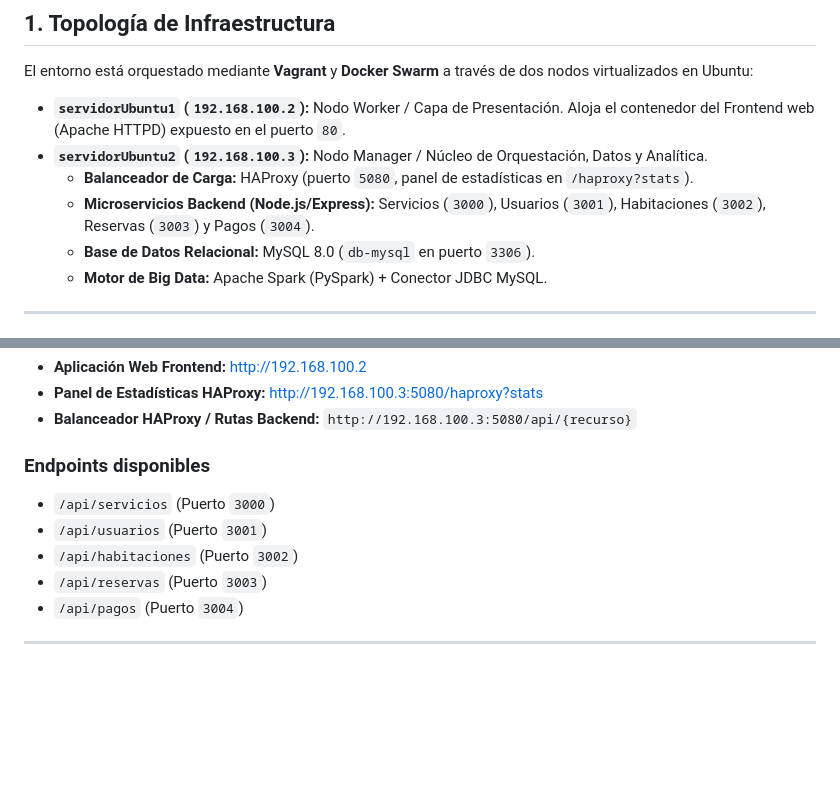
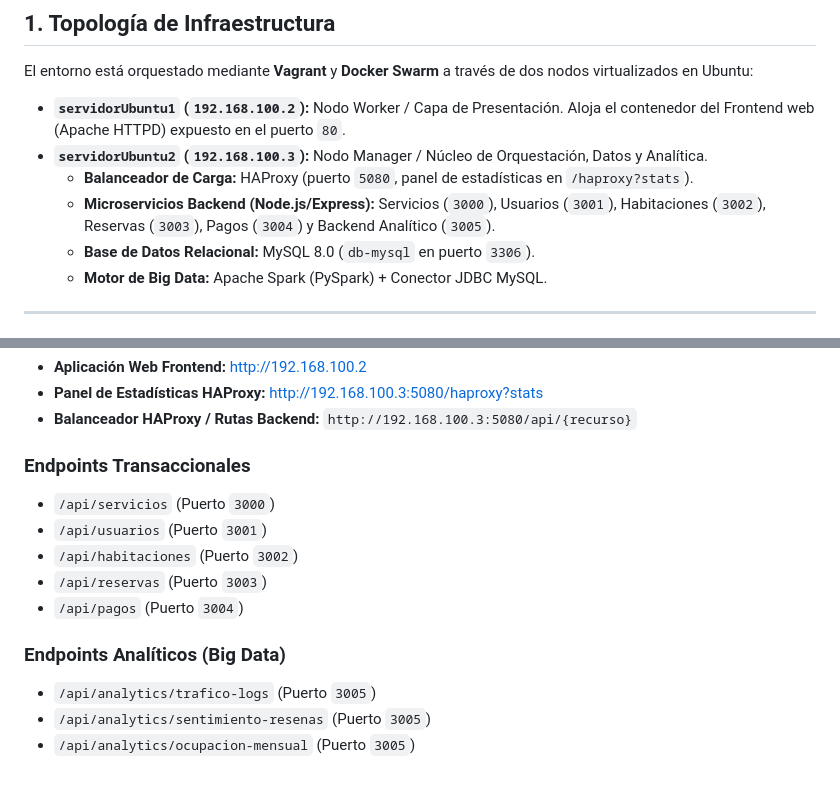
Before and after one commit to juanrivera-d/Hotel-Proyecto, a Markdown page: README.md, 2 parts joined by grey strips. Drawn GitHub-style; blank space fills up the shorter version.

Commit message:
Actualización README.md

```diff
--- a/README.md
+++ b/README.md
@@ -11,7 +11,7 @@ El entorno está orquestado mediante **Vagrant** y **Docker Swarm** a través de
 - **`servidorUbuntu1` (`192.168.100.2`):** Nodo Worker / Capa de Presentación. Aloja el contenedor del Frontend web (Apache HTTPD) expuesto en el puerto `80`.
 - **`servidorUbuntu2` (`192.168.100.3`):** Nodo Manager / Núcleo de Orquestación, Datos y Analítica.
   - **Balanceador de Carga:** HAProxy (puerto `5080`, panel de estadísticas en `/haproxy?stats`).
-  - **Microservicios Backend (Node.js/Express):** Servicios (`3000`), Usuarios (`3001`), Habitaciones (`3002`), Reservas (`3003`) y Pagos (`3004`).
+  - **Microservicios Backend (Node.js/Express):** Servicios (`3000`), Usuarios (`3001`), Habitaciones (`3002`), Reservas (`3003`), Pagos (`3004`) y Backend Analítico (`3005`).
   - **Base de Datos Relacional:** MySQL 8.0 (`db-mysql` en puerto `3306`).
   - **Motor de Big Data:** Apache Spark (PySpark) + Conector JDBC MySQL.
 
@@ -156,7 +156,7 @@ Una vez desplegados los servicios, se pueden verificar los siguientes accesos:
 - **Panel de Estadísticas HAProxy:** [http://192.168.100.3:5080/haproxy?stats](http://192.168.100.3:5080/haproxy?stats)
 - **Balanceador HAProxy / Rutas Backend:** `http://192.168.100.3:5080/api/{recurso}`
 
-### Endpoints disponibles
+### Endpoints Transaccionales
 
 - `/api/servicios` (Puerto `3000`)
 - `/api/usuarios` (Puerto `3001`)
@@ -164,4 +164,8 @@ Una vez desplegados los servicios, se pueden verificar los siguientes accesos:
 - `/api/reservas` (Puerto `3003`)
 - `/api/pagos` (Puerto `3004`)
 
----
+### Endpoints Analíticos (Big Data)
+
+- `/api/analytics/trafico-logs` (Puerto `3005`)
+- `/api/analytics/sentimiento-resenas` (Puerto `3005`)
+- `/api/analytics/ocupacion-mensual` (Puerto `3005`)
```
